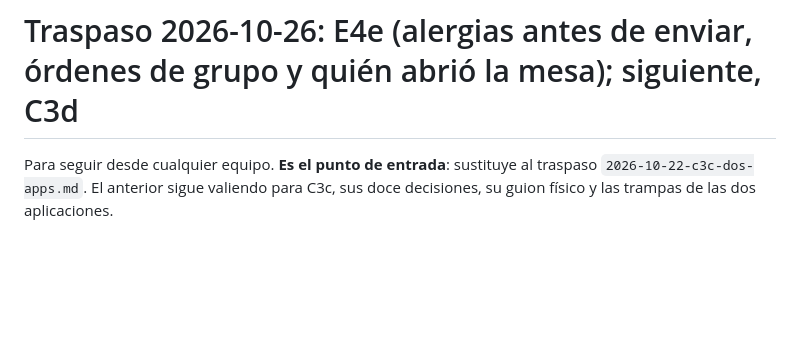
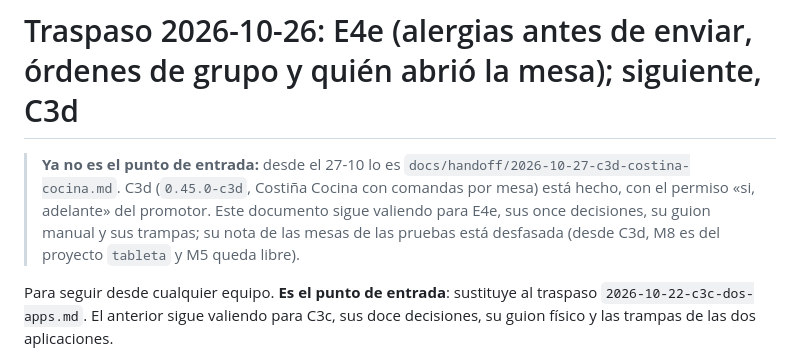
Before and after one commit to Rivadesa/Costi-a, a Markdown page: docs/handoff/2026-10-26-e4e-alergias-antes-de-enviar.md, the part around the change. GitHub-like rendering; blank space fills up the shorter version.

```diff
--- a/docs/handoff/2026-10-26-e4e-alergias-antes-de-enviar.md
+++ b/docs/handoff/2026-10-26-e4e-alergias-antes-de-enviar.md
@@ -1,4 +1,6 @@
 # Traspaso 2026-10-26: E4e (alergias antes de enviar, órdenes de grupo y quién abrió la mesa); siguiente, C3d
+
+> **Ya no es el punto de entrada:** desde el 27-10 lo es `docs/handoff/2026-10-27-c3d-costina-cocina.md`. C3d (`0.45.0-c3d`, Costiña Cocina con comandas por mesa) está hecho, con el permiso «si, adelante» del promotor. Este documento sigue valiendo para E4e, sus once decisiones, su guion manual y sus trampas; su nota de las mesas de las pruebas está desfasada (desde C3d, M8 es del proyecto `tableta` y M5 queda libre).
 
 Para seguir desde cualquier equipo. **Es el punto de entrada**: sustituye al traspaso `2026-10-22-c3c-dos-apps.md`. El anterior sigue valiendo para C3c, sus doce decisiones, su guion físico y las trampas de las dos aplicaciones.
 
```
Also changed, not shown: docs/handoff/2026-10-27-c3d-costina-cocina.md (added, +111 -0 lines).
